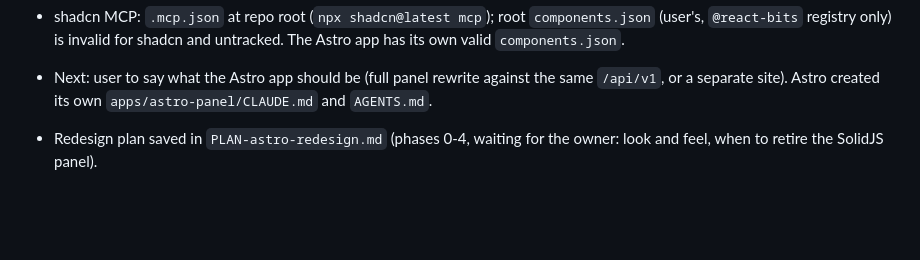
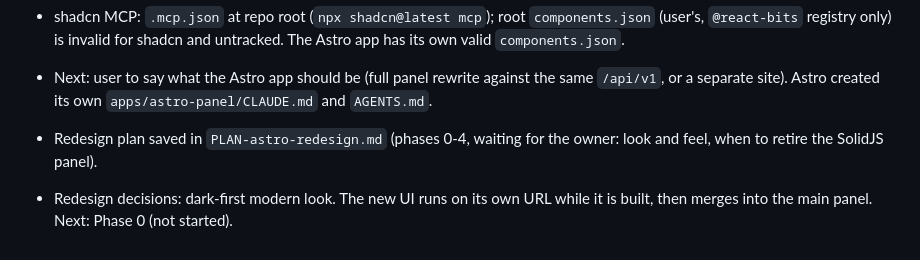
Before and after one commit to lufi4s/zenex-panel, a Markdown page: memory.md, the part around the change. GitHub-like rendering; blank space fills up the shorter version.

Commit message:
Redesign plan: dark-first look, new UI on its own URL until merged
Co-Authored-By: Claude Haiku 5.5 <noreply@anthropic.com>

```diff
--- a/memory.md
+++ b/memory.md
@@ -837,3 +837,4 @@ Next: httpapi/mail.go (MailStore interface, Deps.Mail, routes: GET/PUT /domains/
 - Next: user to say what the Astro app should be (full panel rewrite against the same `/api/v1`, or a separate site). Astro created its own `apps/astro-panel/CLAUDE.md` and `AGENTS.md`.
 
 - Redesign plan saved in `PLAN-astro-redesign.md` (phases 0-4, waiting for the owner: look and feel, when to retire the SolidJS panel).
+- Redesign decisions: dark-first modern look. The new UI runs on its own URL while it is built, then merges into the main panel. Next: Phase 0 (not started).
```
Also changed, not shown: PLAN-astro-redesign.md (+6 -3 lines).
